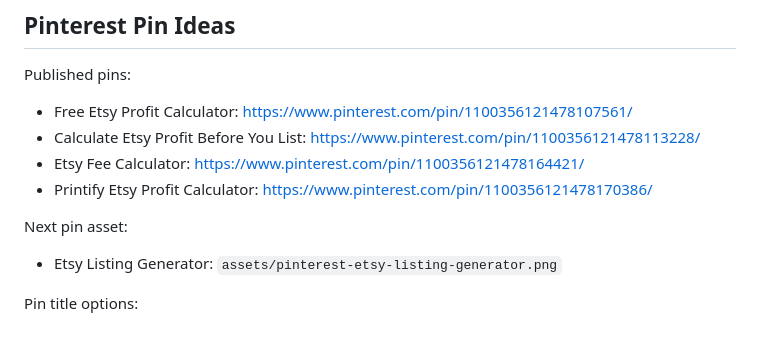
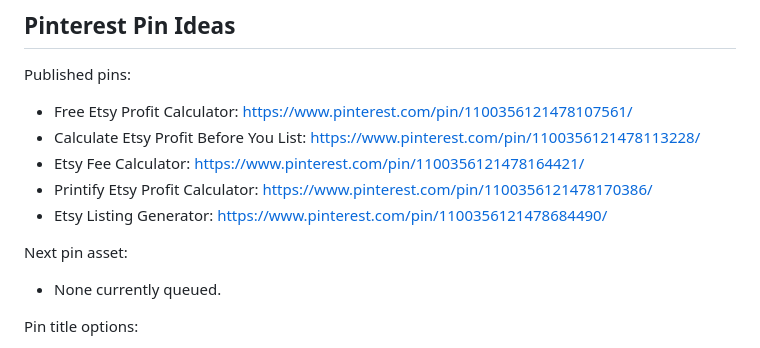
Before and after one commit to rockbush/etys-test, a Markdown page: MARKETING_TEST_PLAN.md, the part around the change. Drawn GitHub-style.

Commit message:
Record listing generator Pinterest pin

```diff
--- a/MARKETING_TEST_PLAN.md
+++ b/MARKETING_TEST_PLAN.md
@@ -194,10 +194,11 @@ Published pins:
 - Calculate Etsy Profit Before You List: https://www.pinterest.com/pin/1100356121478113228/
 - Etsy Fee Calculator: https://www.pinterest.com/pin/1100356121478164421/
 - Printify Etsy Profit Calculator: https://www.pinterest.com/pin/1100356121478170386/
+- Etsy Listing Generator: https://www.pinterest.com/pin/1100356121478684490/
 
 Next pin asset:
 
-- Etsy Listing Generator: `assets/pinterest-etsy-listing-generator.png`
+- None currently queued.
 
 Pin title options:
 
```
